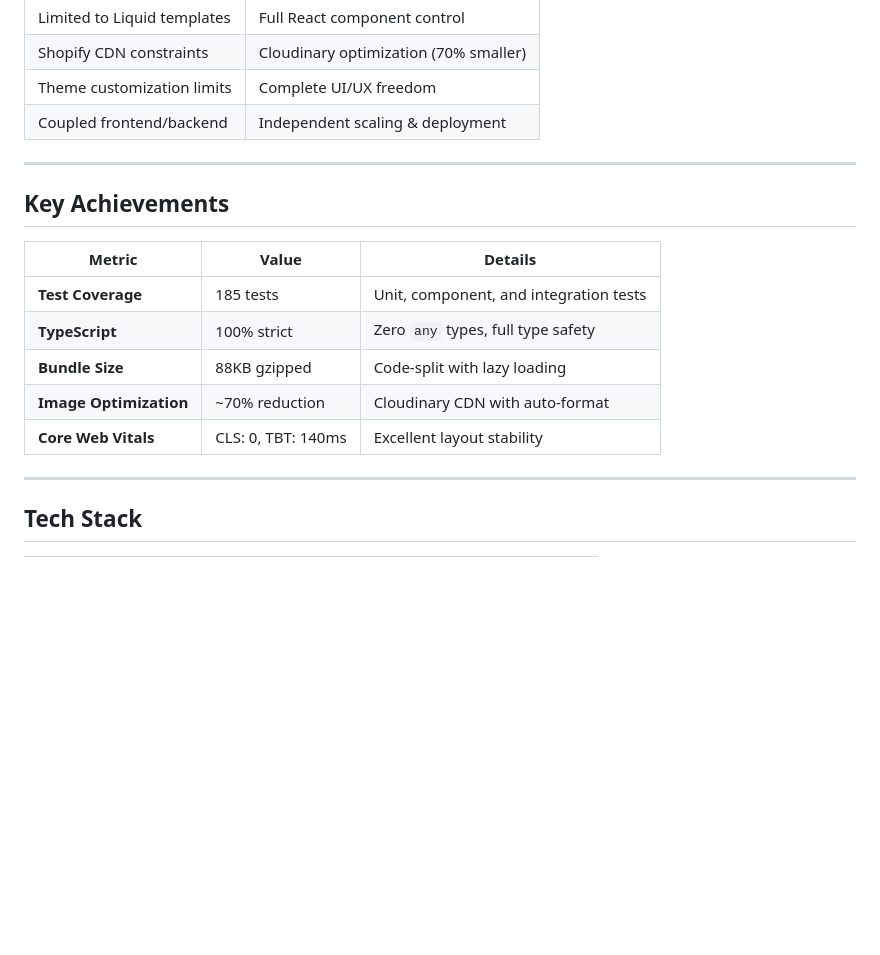
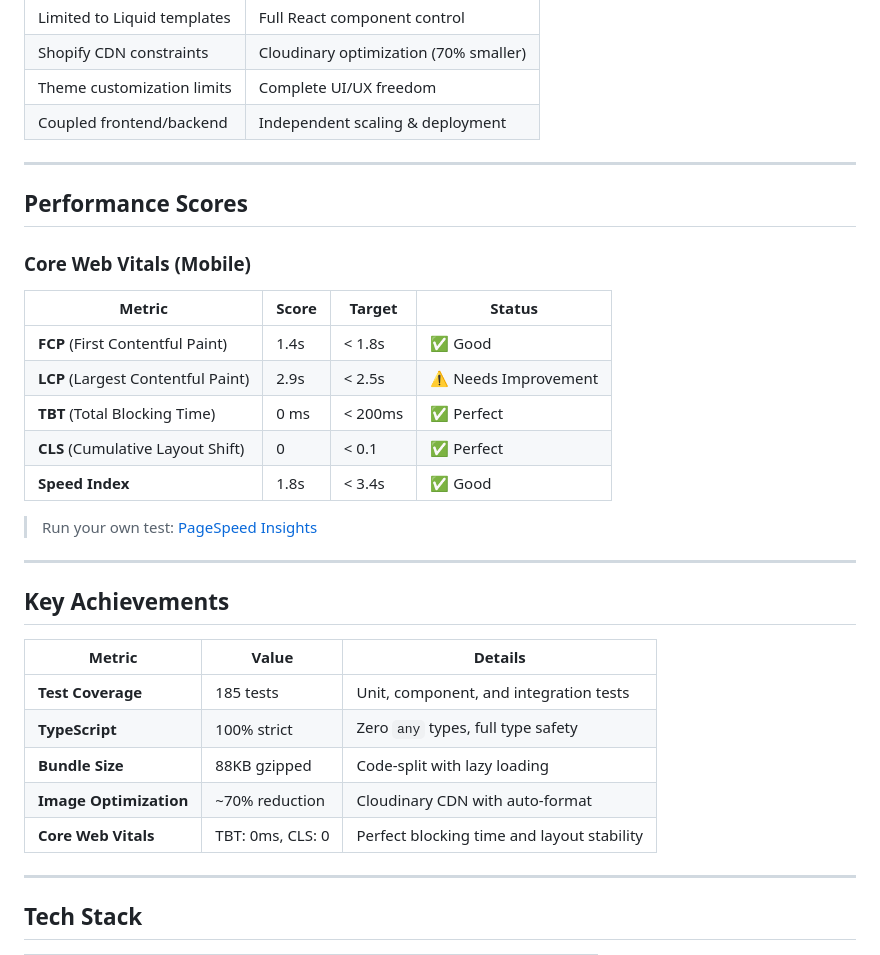
Before and after one commit to artmusuem/ecommerce-react, a Markdown page: README.md, the part around the change. Drawn GitHub-style; blank space fills up the shorter version.

Commit message:
docs: Add real PageSpeed Insights scores to README
Core Web Vitals (Mobile):
- FCP: 1.4s (Good)
- LCP: 2.9s (Needs Improvement)
- TBT: 0ms (Perfect)
- CLS: 0 (Perfect)
- Speed Index: 1.8s (Good)

Co-Authored-By: Claude Opus 4.5 <noreply@anthropic.com>

```diff
--- a/README.md
+++ b/README.md
@@ -60,6 +60,22 @@ A production-grade headless e-commerce application selling museum-quality art pr
 
 ---
 
+## Performance Scores
+
+### Core Web Vitals (Mobile)
+
+| Metric | Score | Target | Status |
+|--------|-------|--------|--------|
+| **FCP** (First Contentful Paint) | 1.4s | < 1.8s | ✅ Good |
+| **LCP** (Largest Contentful Paint) | 2.9s | < 2.5s | ⚠️ Needs Improvement |
+| **TBT** (Total Blocking Time) | 0 ms | < 200ms | ✅ Perfect |
+| **CLS** (Cumulative Layout Shift) | 0 | < 0.1 | ✅ Perfect |
+| **Speed Index** | 1.8s | < 3.4s | ✅ Good |
+
+> Run your own test: [PageSpeed Insights](https://pagespeed.web.dev/analysis?url=https%3A%2F%2Fecommerce-react-shopify.vercel.app)
+
+---
+
 ## Key Achievements
 
 | Metric | Value | Details |
@@ -68,7 +84,7 @@ A production-grade headless e-commerce application selling museum-quality art pr
 | **TypeScript** | 100% strict | Zero `any` types, full type safety |
 | **Bundle Size** | 88KB gzipped | Code-split with lazy loading |
 | **Image Optimization** | ~70% reduction | Cloudinary CDN with auto-format |
-| **Core Web Vitals** | CLS: 0, TBT: 140ms | Excellent layout stability |
+| **Core Web Vitals** | TBT: 0ms, CLS: 0 | Perfect blocking time and layout stability |
 
 ---
 
```
